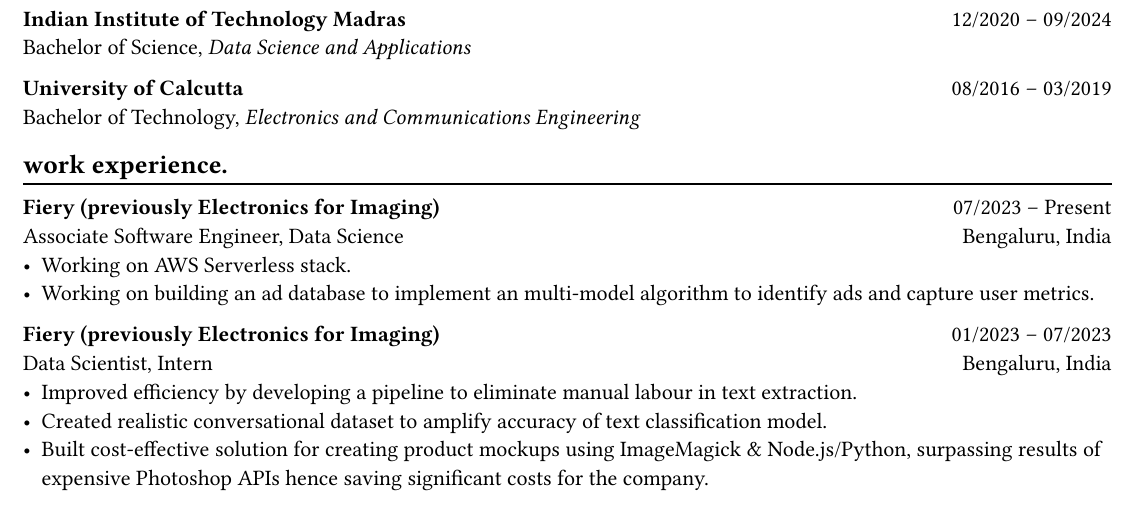
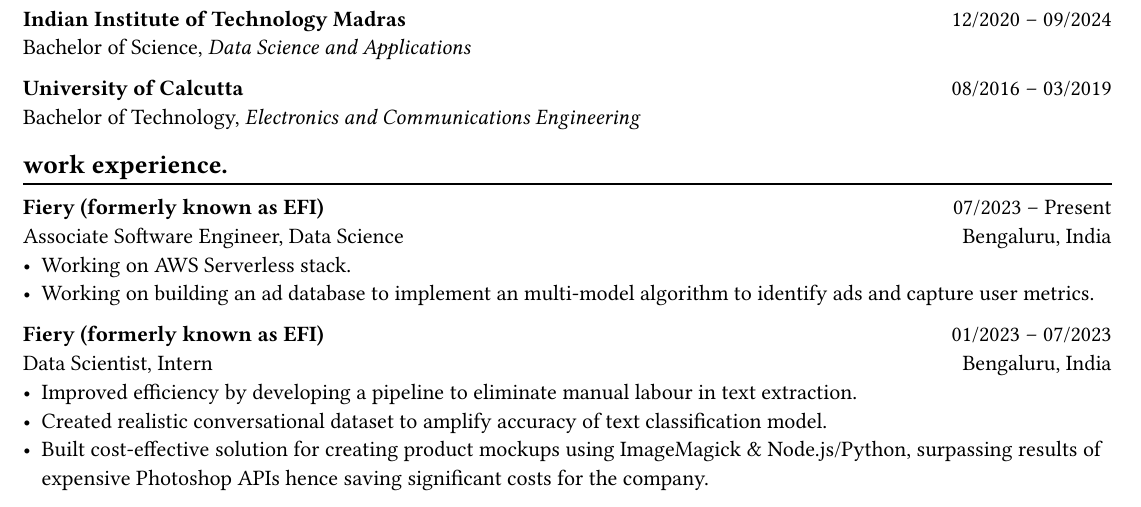
Before and after one commit to kashifulhaque/ifkash, a Typst document (assets/Kashiful_Haque.typ): part of the page, cut so that both start at the same text. The pictures show the PDF file assets/Kashiful_Haque.pdf that the author committed with the source.

Commit message:
Update resume

```diff
--- a/assets/Kashiful_Haque.typ
+++ b/assets/Kashiful_Haque.typ
@@ -27,12 +27,12 @@
 == work experience.
 #chiline()
 
-*Fiery (previously Electronics for Imaging)* #h(1fr) 07/2023 -- Present \
+*Fiery (formerly known as EFI)* #h(1fr) 07/2023 -- Present \
 Associate Software Engineer, Data Science #h(1fr) Bengaluru, India \
 - Working on AWS Serverless stack.
 - Working on building an ad database to implement an multi-model algorithm to identify ads and capture user metrics.
 
-*Fiery (previously Electronics for Imaging)* #h(1fr) 01/2023 -- 07/2023 \
+*Fiery (formerly known as EFI)* #h(1fr) 01/2023 -- 07/2023 \
 Data Scientist, Intern #h(1fr) Bengaluru, India \
 - Improved efficiency by developing a pipeline to eliminate manual labour in text extraction.
 - Created realistic conversational dataset to amplify accuracy of text classification model.
```
Also changed, not shown: assets/Kashiful_Haque.pdf.
